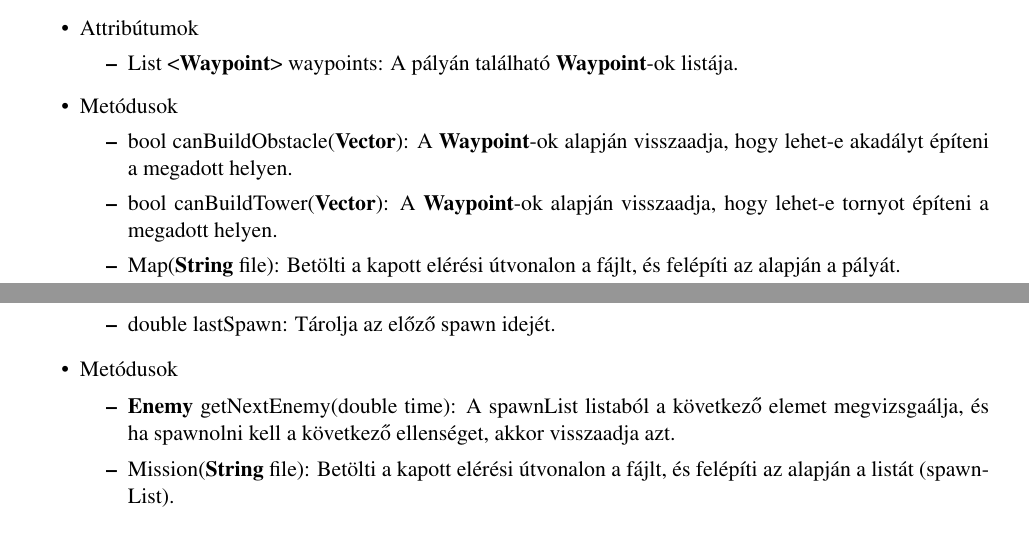
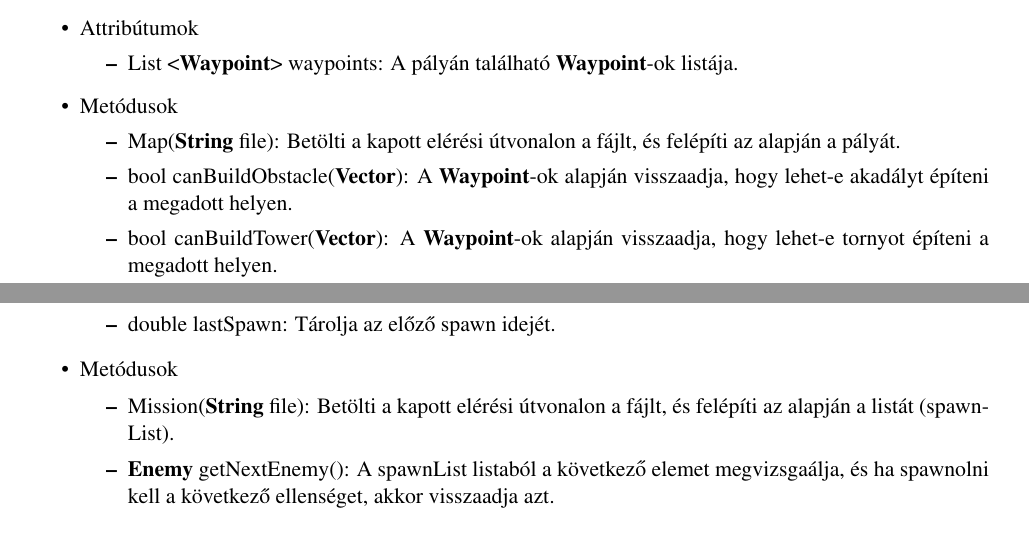
Before and after one commit to Sh4rK/szoftlab4, a LaTeX book (doc/szoftlab4.tex, which reads doc/chapters/chapter04/sablon04.tex): two parts of pages 8 and 9 of 23, joined at a grey line, cut so that both start at the same text. Compiled offline with pdfLaTeX.

Commit message:
Updated Map and Mission

```diff
--- a/doc/chapters/chapter04/sablon04.tex
+++ b/doc/chapters/chapter04/sablon04.tex
@@ -157,9 +157,9 @@ Tartlamaz az összes \textbf{Waypoint} referenciát, felelős a kapott fájlból
 	\end{itemize}
 \item Metódusok
 	\begin{itemize}
+		\item Map(\textbf{String} file): Betölti a kapott elérési útvonalon a fájlt, és felépíti az alapján a pályát.
 		\item bool canBuildObstacle(\textbf{Vector}): A \textbf{Waypoint}-ok alapján visszaadja, hogy lehet-e akadályt építeni a megadott helyen.
 		\item bool canBuildTower(\textbf{Vector}): A \textbf{Waypoint}-ok alapján visszaadja, hogy lehet-e tornyot építeni a megadott helyen.
-		\item Map(\textbf{String} file): Betölti a kapott elérési útvonalon a fájlt, és felépíti az alapján a pályát.
 	\end{itemize}
 \end{itemize}
 
@@ -175,8 +175,8 @@ Felelőssége, felépíteni a listát, amely a beérkező ellenségeket és idő
 	\end{itemize}
 \item Metódusok
 	\begin{itemize}
-		\item \textbf{Enemy} getNextEnemy(double time): A spawnList listaból a következő elemet megvizsgaálja, és ha spawnolni kell a következő ellenséget, akkor visszaadja azt.
 		\item Mission(\textbf{String} file): Betölti a kapott elérési útvonalon a fájlt, és felépíti az alapján a listát (spawnList).
+		\item \textbf{Enemy} getNextEnemy(): A spawnList listaból a következő elemet megvizsgaálja, és ha spawnolni kell a következő ellenséget, akkor visszaadja azt.
 	\end{itemize}
 \end{itemize}
 
```
